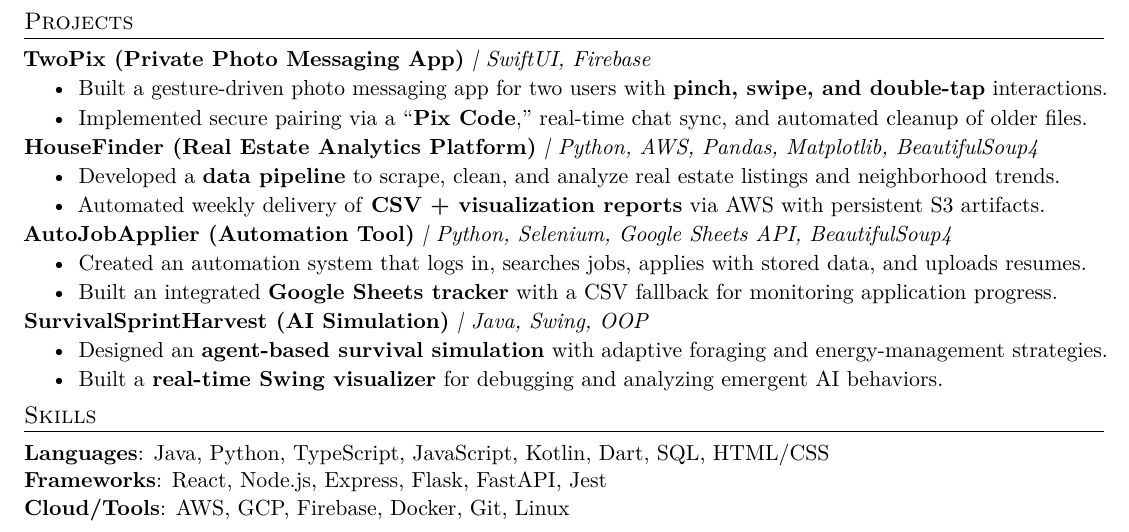
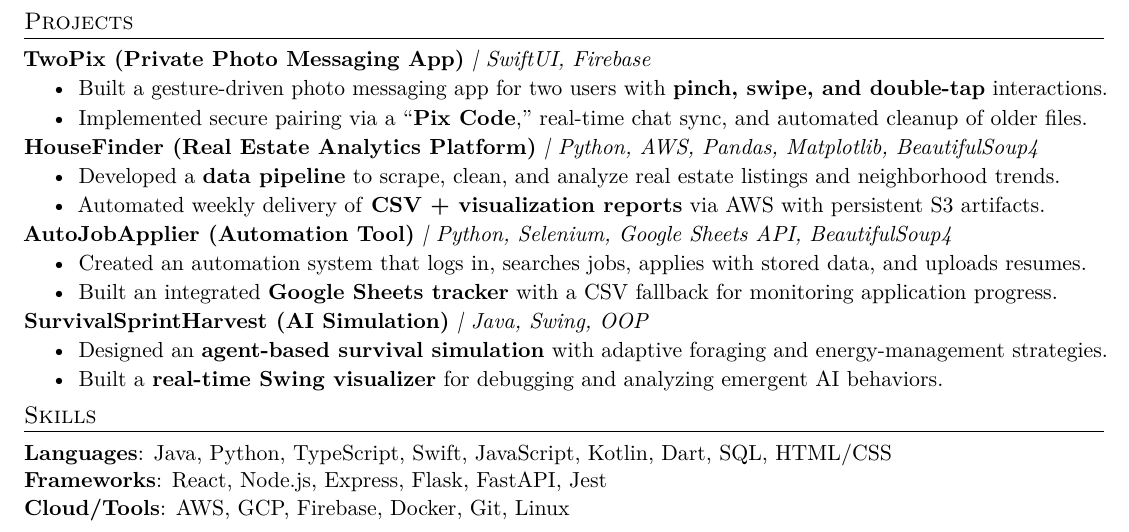
Before and after one commit to DiegoCico/Resume_latex, a LaTeX CV (resume_2025.tex): part of the page, cut so that both start at the same text. Compiled offline with pdfLaTeX.

Commit message:
language update

```diff
--- a/resume_2025.tex
+++ b/resume_2025.tex
@@ -99,7 +99,7 @@
 % Skills
 % =======================
 \section{Skills}
-\textbf{Languages}: Java, Python, TypeScript, JavaScript, Kotlin, Dart, SQL, HTML/CSS\\
+\textbf{Languages}: Java, Python, TypeScript, Swift, JavaScript, Kotlin, Dart, SQL, HTML/CSS\\
 \textbf{Frameworks}: React, Node.js, Express, Flask, FastAPI, Jest\\
 \textbf{Cloud/Tools}: AWS, GCP, Firebase, Docker, Git, Linux\\
 \end{document}
```
Also changed, not shown: resume_2025.pdf, 2 other files.
